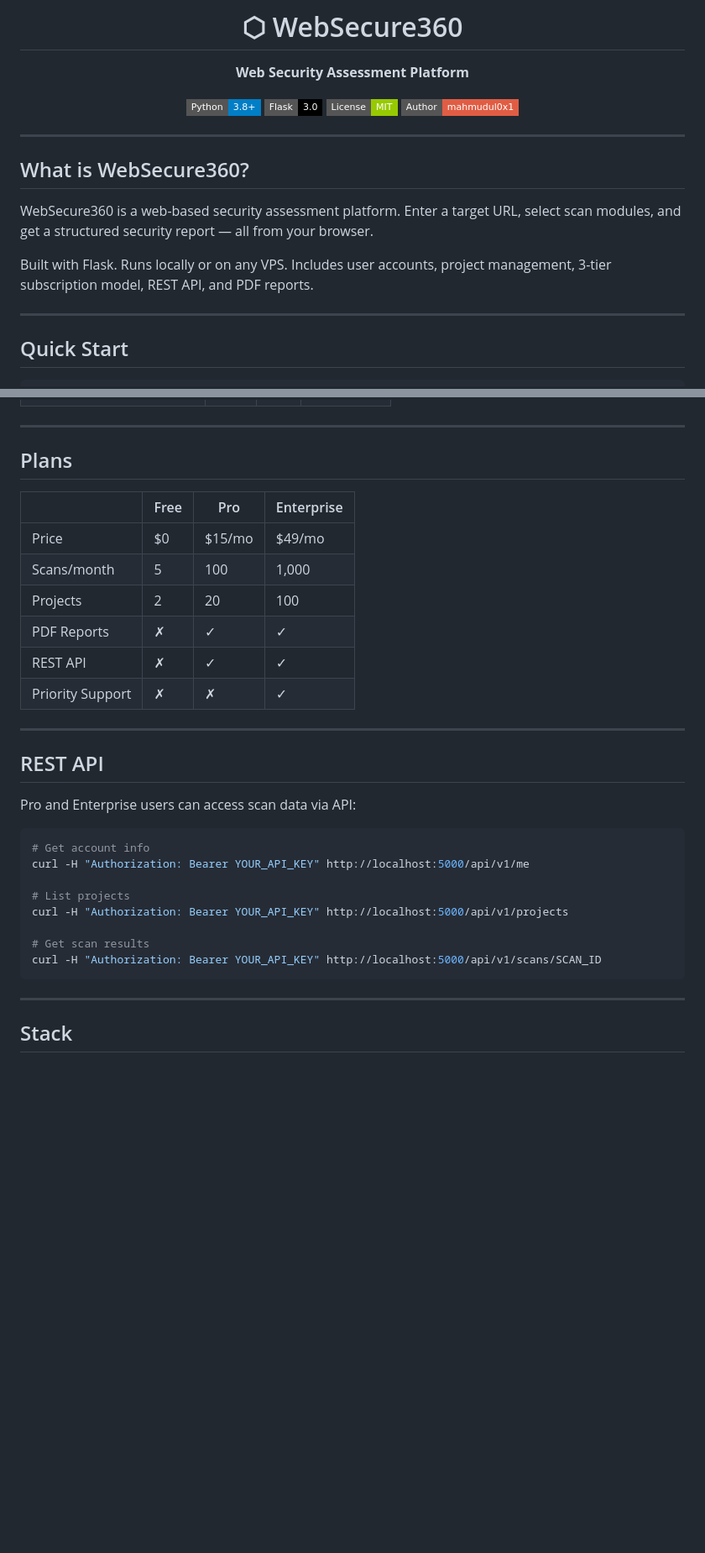
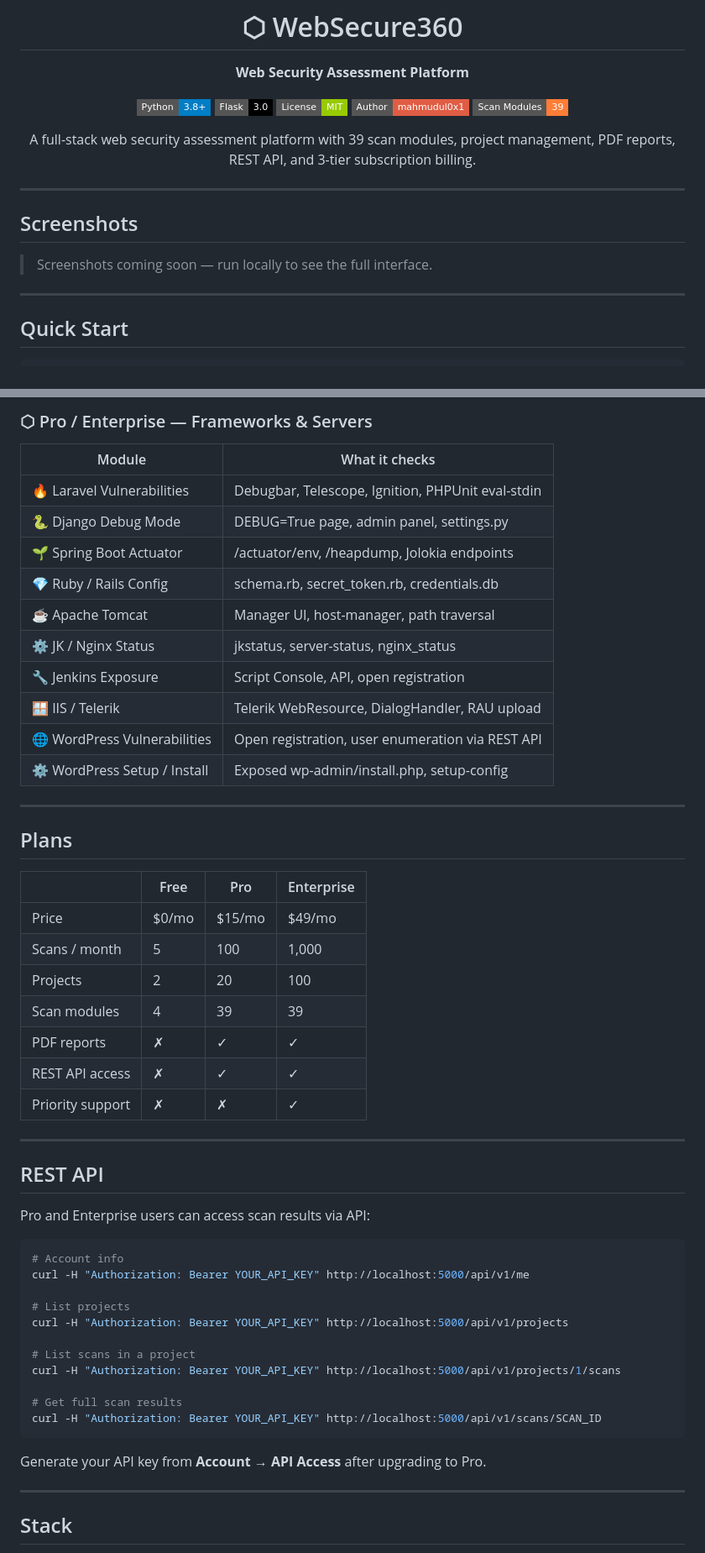
Before and after one commit to mahmudul0x1/websecure360, a Markdown page: README.md, 2 parts joined by grey strips. Shown at 84% size. GitHub-like rendering; badges without logos; blank space fills up the shorter version.

````diff
--- a/README.md
+++ b/README.md
@@ -8,16 +8,24 @@
 [![Flask](https://img.shields.io/badge/Flask-3.0-black?style=flat-square&logo=flask)](https://flask.palletsprojects.com)
 [![License](https://img.shields.io/badge/License-MIT-green?style=flat-square)](LICENSE)
 [![Author](https://img.shields.io/badge/Author-mahmudul0x1-red?style=flat-square)](https://github.com/mahmudul0x1)
+[![Modules](https://img.shields.io/badge/Scan%20Modules-39-orange?style=flat-square)]()
+
+A full-stack web security assessment platform with 39 scan modules, project management, PDF reports, REST API, and 3-tier subscription billing.
 
 </div>
 
 ---
 
-## What is WebSecure360?
+## Screenshots
 
-WebSecure360 is a web-based security assessment platform. Enter a target URL, select scan modules, and get a structured security report — all from your browser.
+> Screenshots coming soon — run locally to see the full interface.
 
-Built with Flask. Runs locally or on any VPS. Includes user accounts, project management, 3-tier subscription model, REST API, and PDF reports.
+<!-- After taking screenshots, replace the lines below with real images:
+![Homepage](screenshots/homepage.png)
+![Dashboard](screenshots/dashboard.png)
+![Scan Results](screenshots/scan_results.png)
+![PDF Report](screenshots/report.png)
+-->
 
 ---
 
@@ -74,3 +110,16 @@ wkhtmltopdf --version
+### ⬡ Pro / Enterprise — Frameworks & Servers
+| Module | What it checks |
+|---|---|
+| 🔥 Laravel Vulnerabilities | Debugbar, Telescope, Ignition, PHPUnit eval-stdin |
+| 🐍 Django Debug Mode | DEBUG=True page, admin panel, settings.py |
+| 🌱 Spring Boot Actuator | /actuator/env, /heapdump, Jolokia endpoints |
+| 💎 Ruby / Rails Config | schema.rb, secret_token.rb, credentials.db |
+| ☕ Apache Tomcat | Manager UI, host-manager, path traversal |
+| ⚙ JK / Nginx Status | jkstatus, server-status, nginx_status |
+| 🔧 Jenkins Exposure | Script Console, API, open registration |
+| 🪟 IIS / Telerik | Telerik WebResource, DialogHandler, RAU upload |
+| 🌐 WordPress Vulnerabilities | Open registration, user enumeration via REST API |
+| ⚙ WordPress Setup / Install | Exposed wp-admin/install.php, setup-config |
 
 ---
 
@@ -78,29 +127,35 @@ wkhtmltopdf --version
 
 | | Free | Pro | Enterprise |
 |---|---|---|---|
-| Price | $0 | $15/mo | $49/mo |
-| Scans/month | 5 | 100 | 1,000 |
+| Price | $0/mo | $15/mo | $49/mo |
+| Scans / month | 5 | 100 | 1,000 |
 | Projects | 2 | 20 | 100 |
-| PDF Reports | ✗ | ✓ | ✓ |
-| REST API | ✗ | ✓ | ✓ |
-| Priority Support | ✗ | ✗ | ✓ |
+| Scan modules | 4 | 39 | 39 |
+| PDF reports | ✗ | ✓ | ✓ |
+| REST API access | ✗ | ✓ | ✓ |
+| Priority support | ✗ | ✗ | ✓ |
 
 ---
 
 ## REST API
 
-Pro and Enterprise users can access scan data via API:
+Pro and Enterprise users can access scan results via API:
 
 ```bash
-# Get account info
+# Account info
 curl -H "Authorization: Bearer YOUR_API_KEY" http://localhost:5000/api/v1/me
 
 # List projects
 curl -H "Authorization: Bearer YOUR_API_KEY" http://localhost:5000/api/v1/projects
 
-# Get scan results
+# List scans in a project
+curl -H "Authorization: Bearer YOUR_API_KEY" http://localhost:5000/api/v1/projects/1/scans
+
+# Get full scan results
 curl -H "Authorization: Bearer YOUR_API_KEY" http://localhost:5000/api/v1/scans/SCAN_ID
 ```
+
+Generate your API key from **Account → API Access** after upgrading to Pro.
 
 ---
 
````
Also changed, not shown: other parts of README.md (+61 -36 lines).
